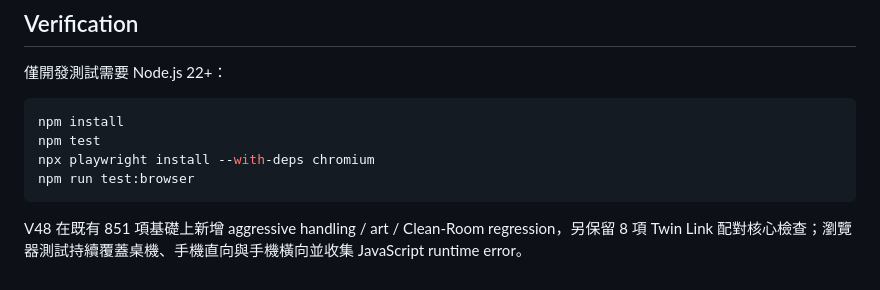
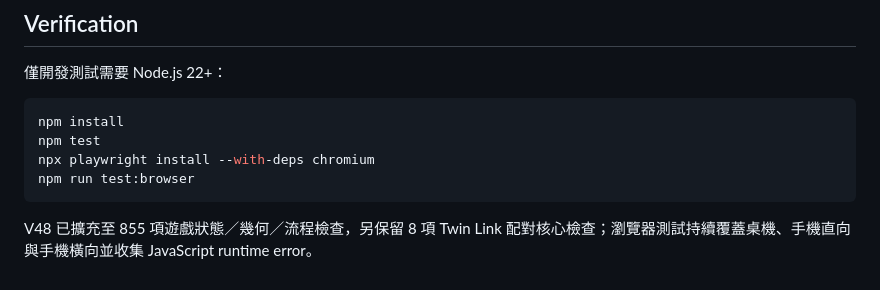
Before and after one commit to kevin781130-netizen/Outrun-Taipei, a Markdown page: README.md, the part around the change. Drawn GitHub-style.

Commit message:
Record V48 verified QA totals

````diff
--- a/README.md
+++ b/README.md
@@ -78,4 +78,4 @@ npx playwright install --with-deps chromium
 npm run test:browser
 ```
 
-V48 在既有 851 項基礎上新增 aggressive handling / art / Clean-Room regression，另保留 8 項 Twin Link 配對核心檢查；瀏覽器測試持續覆蓋桌機、手機直向與手機橫向並收集 JavaScript runtime error。
+V48 已擴充至 855 項遊戲狀態／幾何／流程檢查，另保留 8 項 Twin Link 配對核心檢查；瀏覽器測試持續覆蓋桌機、手機直向與手機橫向並收集 JavaScript runtime error。
````
